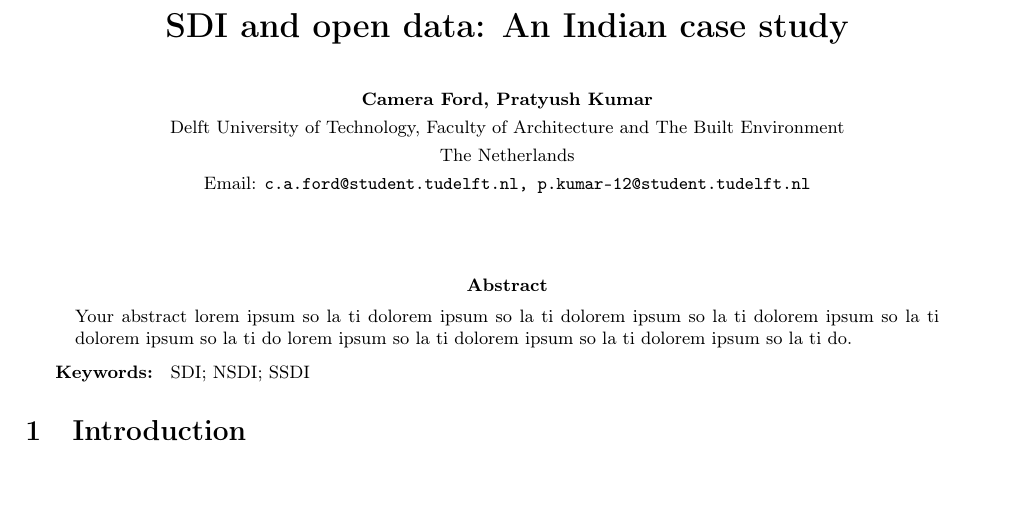
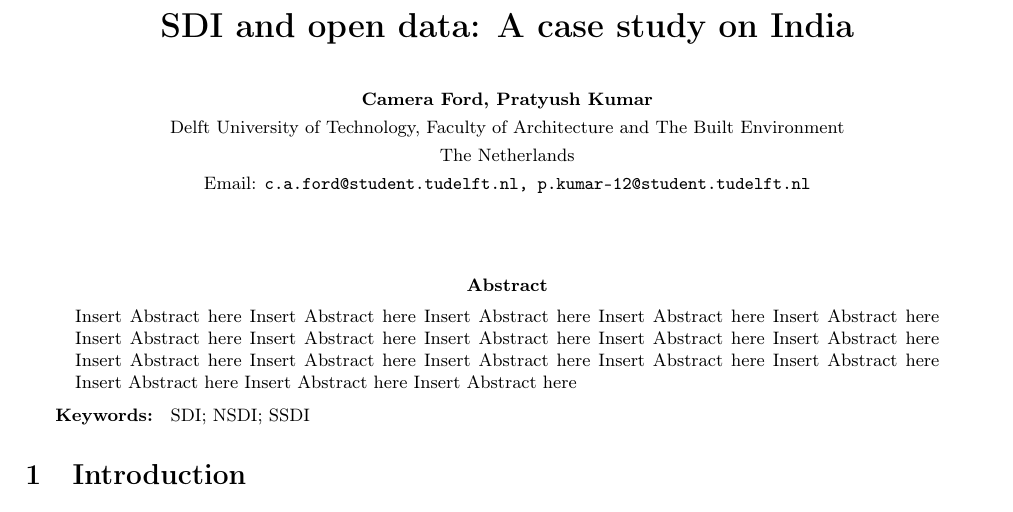
Before and after one commit to pratyush1611/geo1009_assignment, a LaTeX paper (report_1009.tex): part of page 1 of 2, cut so that both start at the same text. Compiled offline with pdfLaTeX.

```diff
--- a/report_1009.tex
+++ b/report_1009.tex
@@ -28,7 +28,7 @@
 %%%%%%%% DOCUMENT %%%%%%%%
 \begin{document}
 %%%% Title Page
-\title{\textbf{SDI and open data: An Indian case study} }
+\title{\textbf{SDI and open data: A case study on India} }
 
 \author{\small \textbf{Camera Ford, Pratyush Kumar} \\
         \small Delft University of Technology, Faculty of Architecture and The Built Environment \\
@@ -41,11 +41,8 @@
 \maketitle
 
 \begin{abstract}
-\noindent Your abstract
-lorem ipsum so la ti dolorem ipsum so la ti dolorem ipsum so la ti dolorem
-ipsum so la ti dolorem ipsum so la ti do
-lorem ipsum so la ti dolorem ipsum so la ti dolorem ipsum so la ti do.
-
+\noindent Insert Abstract here Insert Abstract here Insert Abstract here Insert Abstract here Insert Abstract here
+Insert Abstract here Insert Abstract here Insert Abstract here Insert Abstract here Insert Abstract here Insert Abstract here Insert Abstract here Insert Abstract here Insert Abstract here Insert Abstract here Insert Abstract here Insert Abstract here Insert Abstract here
 \end{abstract}
 
 \small \textbf{Keywords: } SDI; NSDI; SSDI
```
Also changed, not shown: ref.bib (added), report_1009.tex (8 more changed lines).
